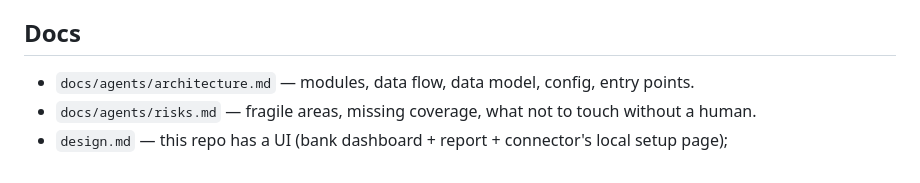
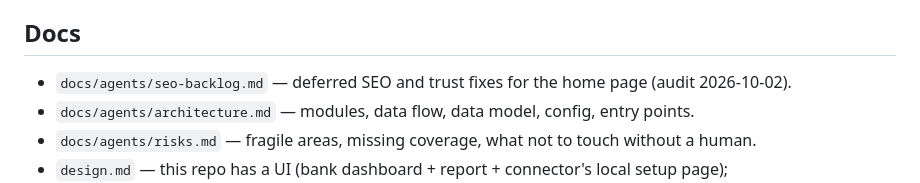
Before and after one commit to maulikgupta02/tallyveda, a Markdown page: project.md, the part around the change. Drawn GitHub-style.

Commit message:
Record the deferred home page SEO backlog

```diff
--- a/project.md
+++ b/project.md
@@ -181,6 +181,7 @@ dev/
   inline in `README.md` under "Before a pilot" — read that section before any production use.
 
 ## Docs
+- `docs/agents/seo-backlog.md` — deferred SEO and trust fixes for the home page (audit 2026-10-02).
 - `docs/agents/architecture.md` — modules, data flow, data model, config, entry points.
 - `docs/agents/risks.md` — fragile areas, missing coverage, what not to touch without a human.
 - `design.md` — this repo has a UI (bank dashboard + report + connector's local setup page);
```
Also changed, not shown: docs/agents/seo-backlog.md (added, +35 -0 lines).
